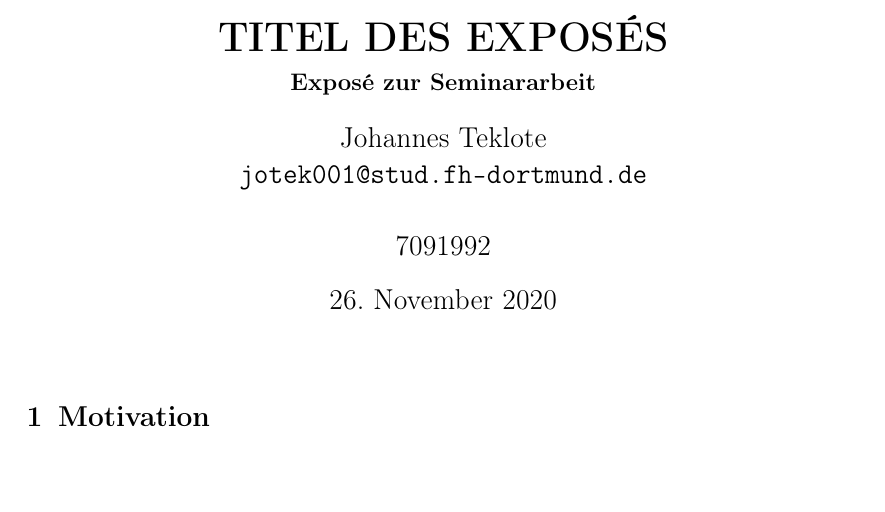
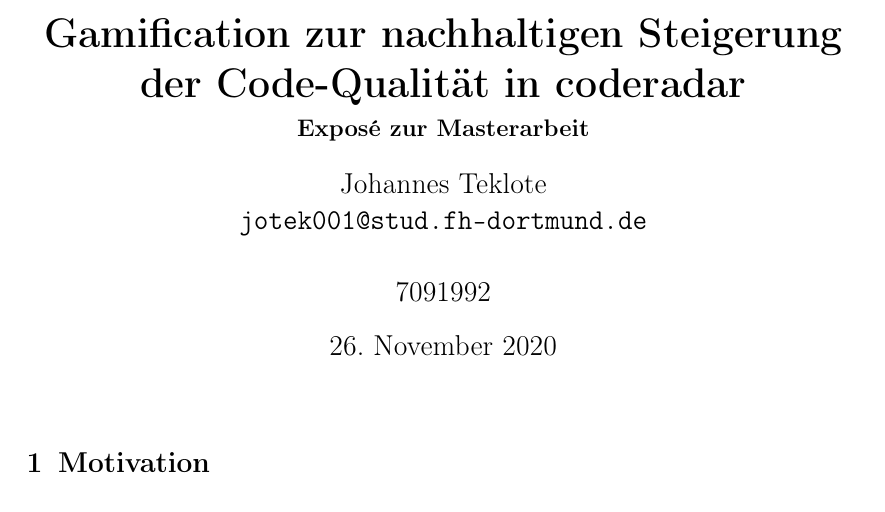
Before and after one commit to jo2/Masterarbeit, a LaTeX document (Expose/expose.tex): part of page 1 of 4, cut at the place of the change, the shorter picture padded with empty space. Compiled offline with pdfLaTeX.

Commit message:
generate pdf

```diff
--- a/Expose/expose.tex
+++ b/Expose/expose.tex
@@ -10,12 +10,11 @@
 
 \setkomafont{disposition}{\normalcolor\bfseries}
 
-% In den folgenden Zeilen {...} jeweils durch die tatsächliche personen-/exposébezogene Angaben ergänzen
 \title{
-	TITEL DES EXPOSÉS
+	Gamification zur nachhaltigen Steigerung der Code-Qualität in coderadar
 }
 
-\subtitle{Exposé zur Seminararbeit}
+\subtitle{Exposé zur Masterarbeit}
 
 \author{
 	Johannes Teklote
```
Also changed, not shown: Expose/expose.pdf, 2 other files.
